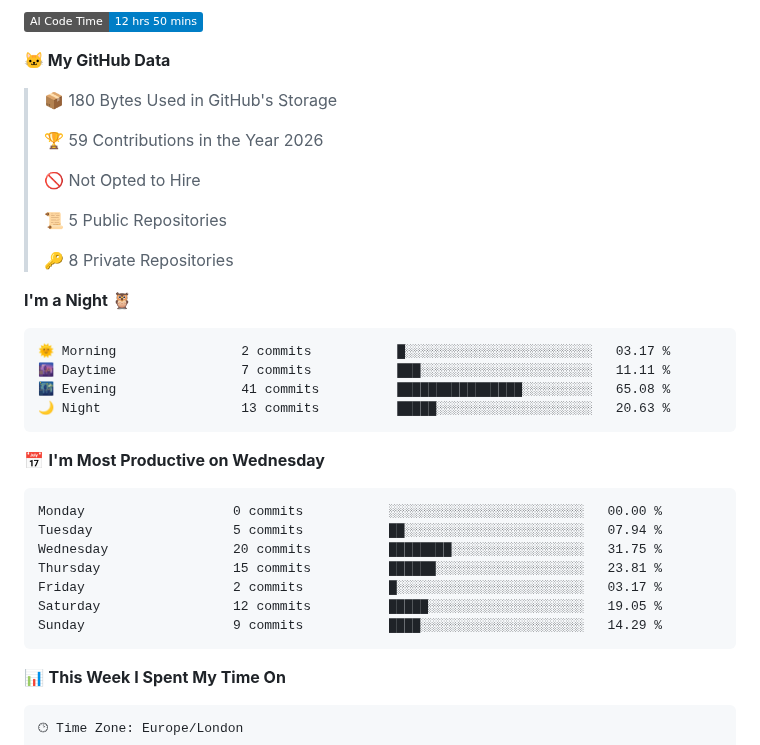
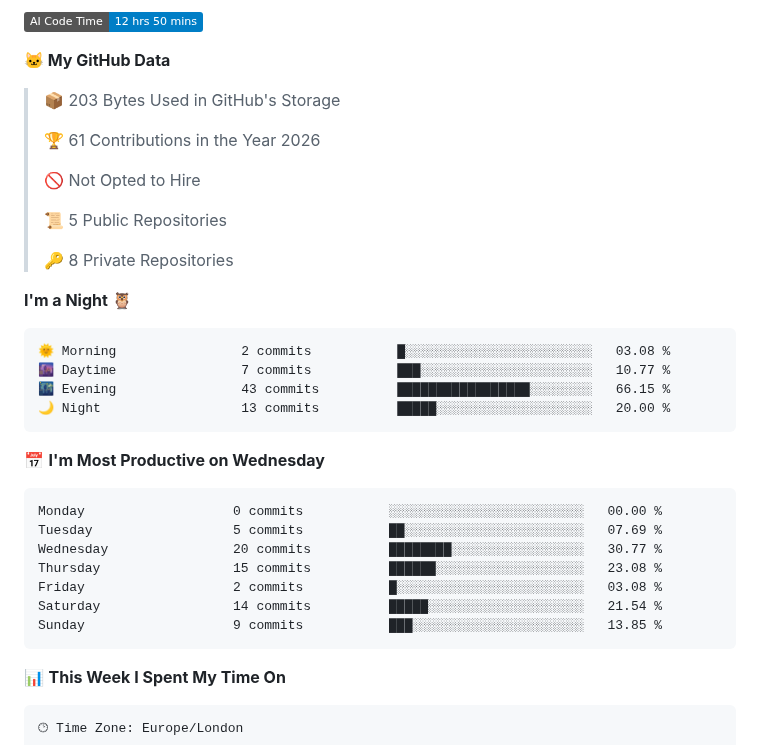
Before and after one commit to cpxcth/cpxcth, a Markdown page: README.md, the part around one of its changes. Rendered like a GitHub page; badges without logos.

Commit message:
Updated with Dev Metrics

````diff
--- a/README.md
+++ b/README.md
@@ -18,9 +18,9 @@
 
 **🐱 My GitHub Data**
 
-> 📦 180 Bytes Used in GitHub's Storage
+> 📦 203 Bytes Used in GitHub's Storage
  >
-> 🏆 59 Contributions in the Year 2026
+> 🏆 61 Contributions in the Year 2026
  >
 > 🚫 Not Opted to Hire
  >
@@ -31,21 +31,21 @@
 **I'm a Night 🦉**
 
 ```text
-🌞 Morning                2 commits           █░░░░░░░░░░░░░░░░░░░░░░░░   03.17 %
-🌆 Daytime                7 commits           ███░░░░░░░░░░░░░░░░░░░░░░   11.11 %
-🌃 Evening                41 commits          ████████████████░░░░░░░░░   65.08 %
-🌙 Night                  13 commits          █████░░░░░░░░░░░░░░░░░░░░   20.63 %
+🌞 Morning                2 commits           █░░░░░░░░░░░░░░░░░░░░░░░░   03.08 %
+🌆 Daytime                7 commits           ███░░░░░░░░░░░░░░░░░░░░░░   10.77 %
+🌃 Evening                43 commits          █████████████████░░░░░░░░   66.15 %
+🌙 Night                  13 commits          █████░░░░░░░░░░░░░░░░░░░░   20.00 %
 ```
 📅 **I'm Most Productive on Wednesday**
 
 ```text
 Monday                   0 commits           ░░░░░░░░░░░░░░░░░░░░░░░░░   00.00 %
-Tuesday                  5 commits           ██░░░░░░░░░░░░░░░░░░░░░░░   07.94 %
-Wednesday                20 commits          ████████░░░░░░░░░░░░░░░░░   31.75 %
-Thursday                 15 commits          ██████░░░░░░░░░░░░░░░░░░░   23.81 %
-Friday                   2 commits           █░░░░░░░░░░░░░░░░░░░░░░░░   03.17 %
-Saturday                 12 commits          █████░░░░░░░░░░░░░░░░░░░░   19.05 %
-Sunday                   9 commits           ████░░░░░░░░░░░░░░░░░░░░░   14.29 %
+Tuesday                  5 commits           ██░░░░░░░░░░░░░░░░░░░░░░░   07.69 %
+Wednesday                20 commits          ████████░░░░░░░░░░░░░░░░░   30.77 %
+Thursday                 15 commits          ██████░░░░░░░░░░░░░░░░░░░   23.08 %
+Friday                   2 commits           █░░░░░░░░░░░░░░░░░░░░░░░░   03.08 %
+Saturday                 14 commits          █████░░░░░░░░░░░░░░░░░░░░   21.54 %
+Sunday                   9 commits           ███░░░░░░░░░░░░░░░░░░░░░░   13.85 %
 ```
 
 
````
Also changed, not shown: other parts of README.md (+1 -1 lines), assets/bar_graph.png.
